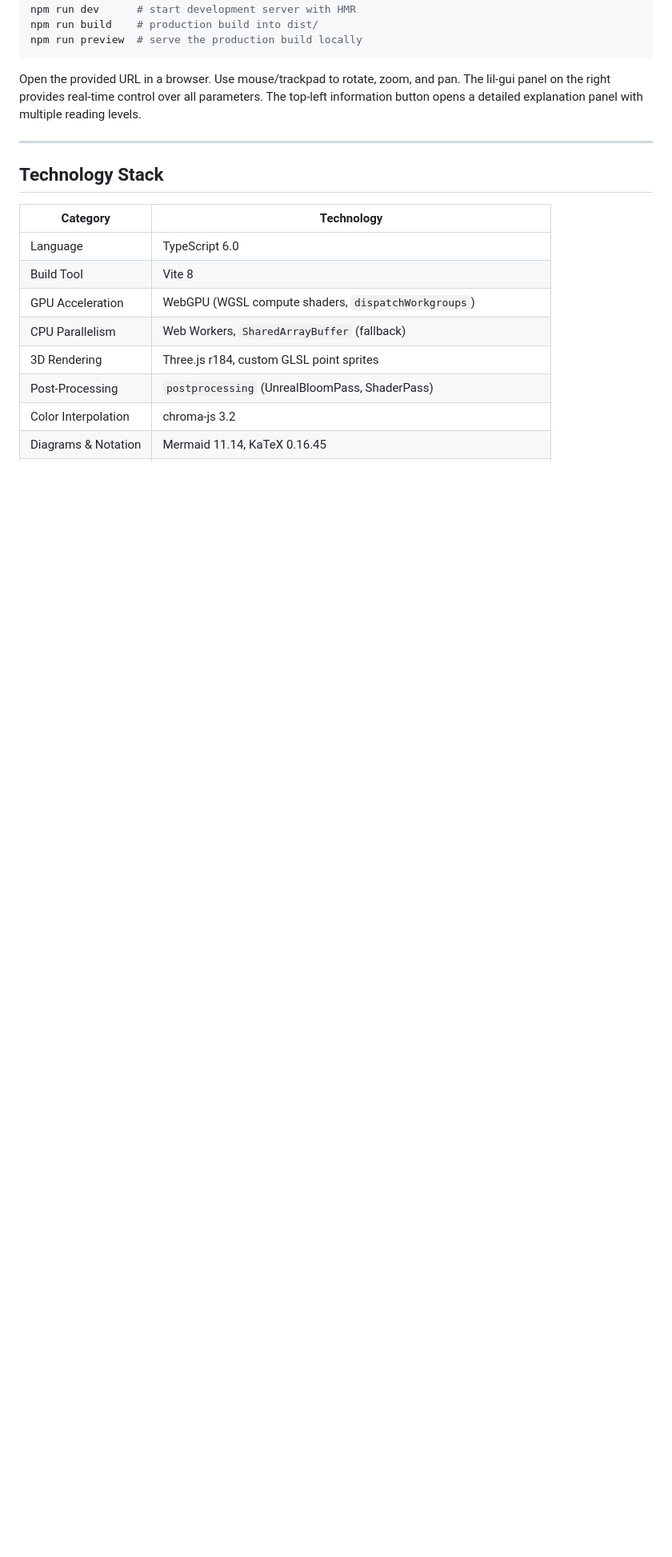
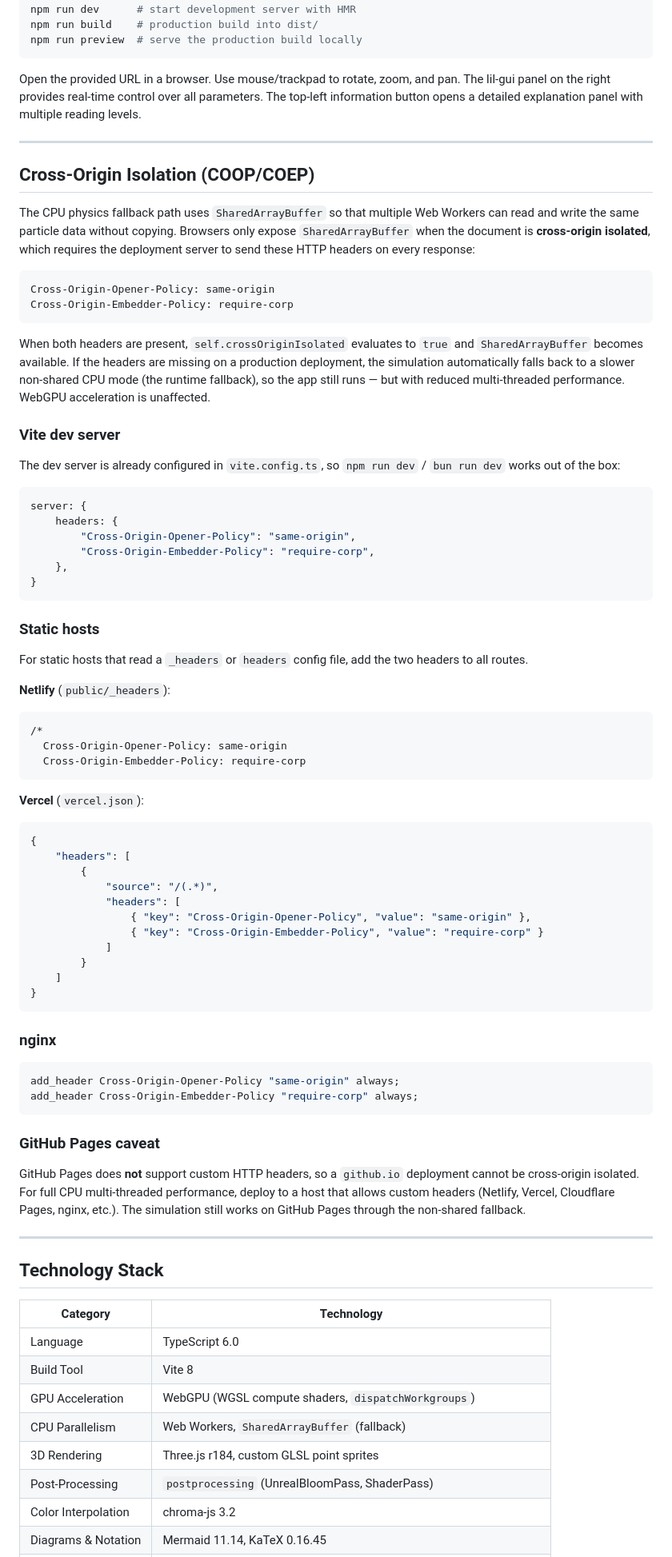
Before and after one commit to richie-rich90454/n-body-sim, a Markdown page: README.md, the part around one of its changes. Shown at 80% size. GitHub-like rendering; blank space fills up the shorter version.

Commit message:
docs: document COOP/COEP header requirement for SharedArrayBuffer
Add a section explaining that production deployments must send Cross-Origin-Opener-Policy and Cross-Origin-Embedder-Policy headers to enable cross-origin isolation, which is required for SharedArrayBuffer-based CPU physics. Include config examples for Vite dev server, nginx, and static hosts.

````diff
--- a/README.md
+++ b/README.md
@@ -284,6 +285,71 @@ Open the provided URL in a browser. Use mouse/trackpad to rotate, zoom, and pan.
 
 ---
 
+## Cross-Origin Isolation (COOP/COEP)
+
+The CPU physics fallback path uses `SharedArrayBuffer` so that multiple Web Workers can read and write the same particle data without copying. Browsers only expose `SharedArrayBuffer` when the document is **cross-origin isolated**, which requires the deployment server to send these HTTP headers on every response:
+
+```
+Cross-Origin-Opener-Policy: same-origin
+Cross-Origin-Embedder-Policy: require-corp
+```
+
+When both headers are present, `self.crossOriginIsolated` evaluates to `true` and `SharedArrayBuffer` becomes available. If the headers are missing on a production deployment, the simulation automatically falls back to a slower non-shared CPU mode (the runtime fallback), so the app still runs — but with reduced multi-threaded performance. WebGPU acceleration is unaffected.
+
+### Vite dev server
+
+The dev server is already configured in `vite.config.ts`, so `npm run dev` / `bun run dev` works out of the box:
+
+```ts
+server: {
+    headers: {
+        "Cross-Origin-Opener-Policy": "same-origin",
+        "Cross-Origin-Embedder-Policy": "require-corp",
+    },
+}
+```
+
+### Static hosts
+
+For static hosts that read a `_headers` or `headers` config file, add the two headers to all routes.
+
+**Netlify** (`public/_headers`):
+
+```
+/*
+  Cross-Origin-Opener-Policy: same-origin
+  Cross-Origin-Embedder-Policy: require-corp
+```
+
+**Vercel** (`vercel.json`):
+
+```json
+{
+    "headers": [
+        {
+            "source": "/(.*)",
+            "headers": [
+                { "key": "Cross-Origin-Opener-Policy", "value": "same-origin" },
+                { "key": "Cross-Origin-Embedder-Policy", "value": "require-corp" }
+            ]
+        }
+    ]
+}
+```
+
+### nginx
+
+```nginx
+add_header Cross-Origin-Opener-Policy "same-origin" always;
+add_header Cross-Origin-Embedder-Policy "require-corp" always;
+```
+
+### GitHub Pages caveat
+
+GitHub Pages does **not** support custom HTTP headers, so a `github.io` deployment cannot be cross-origin isolated. For full CPU multi-threaded performance, deploy to a host that allows custom headers (Netlify, Vercel, Cloudflare Pages, nginx, etc.). The simulation still works on GitHub Pages through the non-shared fallback.
+
+---
+
 ## Technology Stack
 
 | Category            | Technology                                                          |
````
Also changed, not shown: other parts of README.md (+1 -0 lines).
